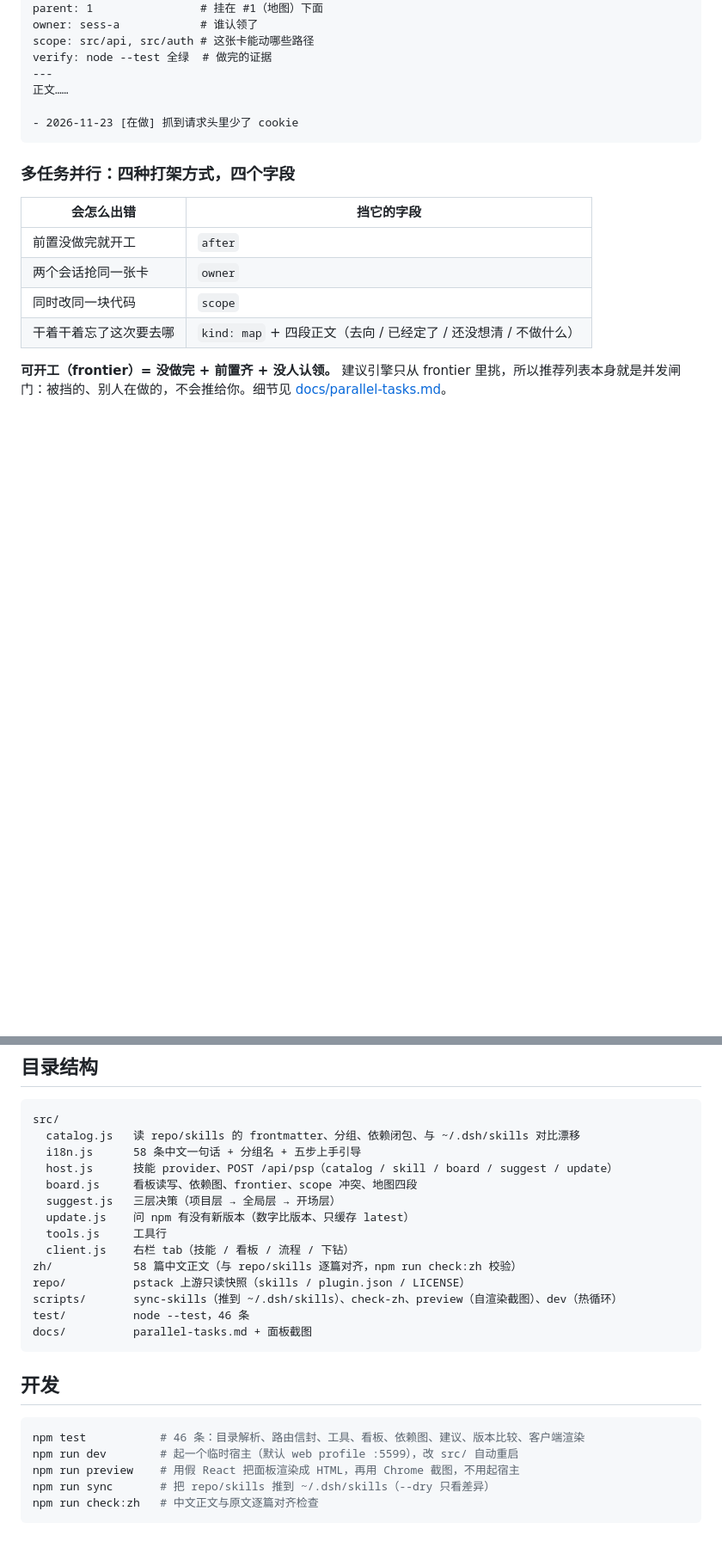
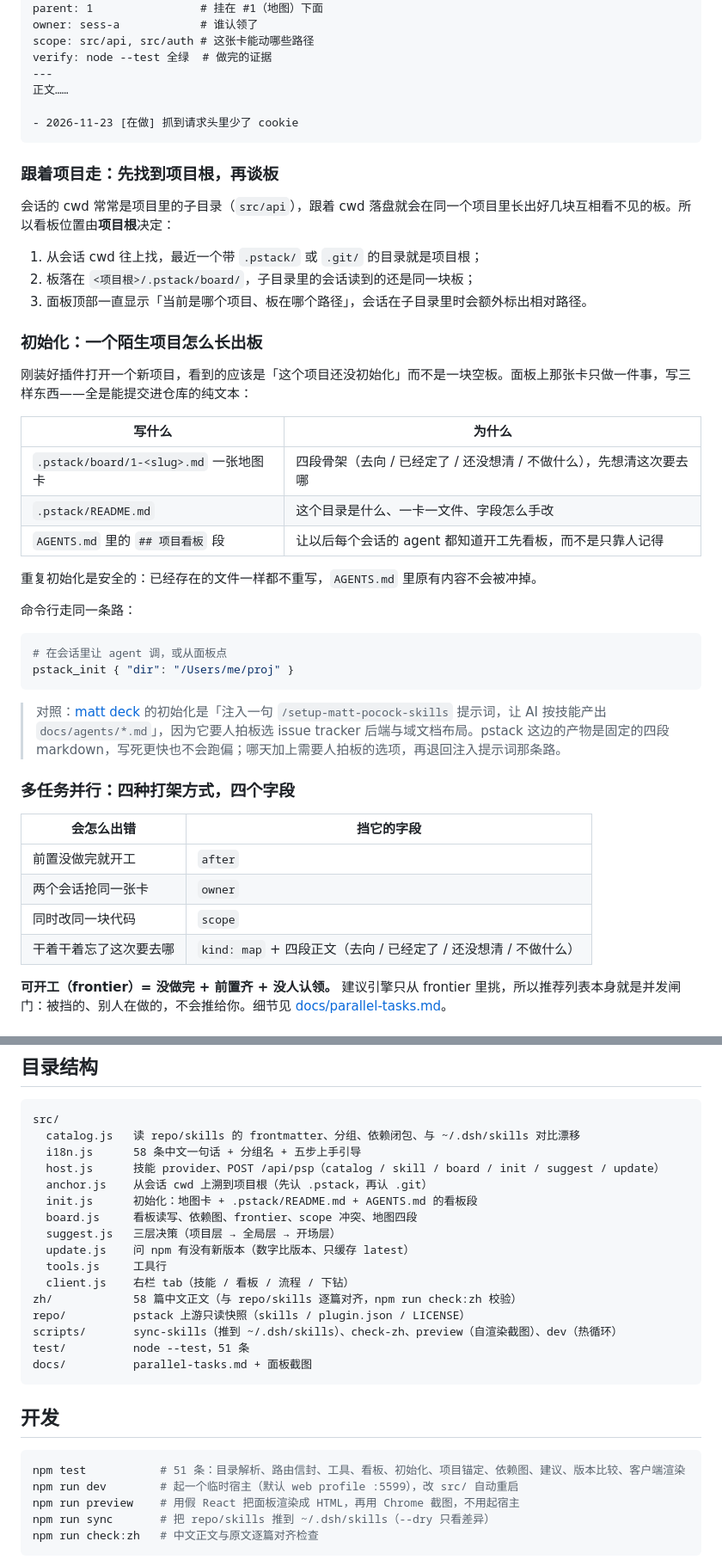
Before and after one commit to kestrelvale/dsh-pstack-deck, a Markdown page: README.md, 2 parts joined by grey strips. Shown at 86% size. Rendered like a GitHub page; blank space fills up the shorter version.

````diff
--- a/README.md
+++ b/README.md
@@ -276,6 +281,35 @@ verify: node --test 全绿  # 做完的证据
 - 2026-11-23 [在做] 抓到请求头里少了 cookie
 ```
 
+### 跟着项目走：先找到项目根，再谈板
+
+会话的 cwd 常常是项目里的子目录（`src/api`），跟着 cwd 落盘就会在同一个项目里长出好几块互相看不见的板。所以看板位置由**项目根**决定：
+
+1. 从会话 cwd 往上找，最近一个带 `.pstack/` 或 `.git/` 的目录就是项目根；
+2. 板落在 `<项目根>/.pstack/board/`，子目录里的会话读到的还是同一块板；
+3. 面板顶部一直显示「当前是哪个项目、板在哪个路径」，会话在子目录里时会额外标出相对路径。
+
+### 初始化：一个陌生项目怎么长出板
+
+刚装好插件打开一个新项目，看到的应该是「这个项目还没初始化」而不是一块空板。面板上那张卡只做一件事，写三样东西——全是能提交进仓库的纯文本：
+
+| 写什么 | 为什么 |
+|---|---|
+| `.pstack/board/1-<slug>.md` 一张地图卡 | 四段骨架（去向 / 已经定了 / 还没想清 / 不做什么），先想清这次要去哪 |
+| `.pstack/README.md` | 这个目录是什么、一卡一文件、字段怎么手改 |
+| `AGENTS.md` 里的 `## 项目看板` 段 | 让以后每个会话的 agent 都知道开工先看板，而不是只靠人记得 |
+
+重复初始化是安全的：已经存在的文件一样都不重写，`AGENTS.md` 里原有内容不会被冲掉。
+
+命令行走同一条路：
+
+```bash
+# 在会话里让 agent 调，或从面板点
+pstack_init { "dir": "/Users/me/proj" }
+```
+
+> 对照：[matt deck](https://github.com/FeatherHunter/dsh-mattpocock-skills-deck) 的初始化是「注入一句 `/setup-matt-pocock-skills` 提示词，让 AI 按技能产出 `docs/agents/*.md`」，因为它要人拍板选 issue tracker 后端与域文档布局。pstack 这边的产物是固定的四段 markdown，写死更快也不会跑偏；哪天加上需要人拍板的选项，再退回注入提示词那条路。
+
 ### 多任务并行：四种打架方式，四个字段
 
 | 会怎么出错 | 挡它的字段 |
@@ -305,7 +339,9 @@ verify: node --test 全绿  # 做完的证据
 src/
   catalog.js   读 repo/skills 的 frontmatter、分组、依赖闭包、与 ~/.dsh/skills 对比漂移
   i18n.js      58 条中文一句话 + 分组名 + 五步上手引导
-  host.js      技能 provider、POST /api/psp（catalog / skill / board / suggest / update）
+  host.js      技能 provider、POST /api/psp（catalog / skill / board / init / suggest / update）
+  anchor.js    从会话 cwd 上溯到项目根（先认 .pstack，再认 .git）
+  init.js      初始化：地图卡 + .pstack/README.md + AGENTS.md 的看板段
   board.js     看板读写、依赖图、frontier、scope 冲突、地图四段
   suggest.js   三层决策（项目层 → 全局层 → 开场层）
   update.js    问 npm 有没有新版本（数字比版本、只缓存 latest）
@@ -314,14 +350,14 @@ src/
 zh/            58 篇中文正文（与 repo/skills 逐篇对齐，npm run check:zh 校验）
 repo/          pstack 上游只读快照（skills / plugin.json / LICENSE）
 scripts/       sync-skills（推到 ~/.dsh/skills）、check-zh、preview（自渲染截图）、dev（热循环）
-test/          node --test，46 条
+test/          node --test，51 条
 docs/          parallel-tasks.md + 面板截图
 ```
 
 ## 开发
 
 ```bash
-npm test           # 46 条：目录解析、路由信封、工具、看板、依赖图、建议、版本比较、客户端渲染
+npm test           # 51 条：目录解析、路由信封、工具、看板、初始化、项目锚定、依赖图、建议、版本比较、客户端渲染
 npm run dev        # 起一个临时宿主（默认 web profile :5599），改 src/ 自动重启
 npm run preview    # 用假 React 把面板渲染成 HTML，再用 Chrome 截图，不用起宿主
 npm run sync       # 把 repo/skills 推到 ~/.dsh/skills（--dry 只看差异）
````
Also changed, not shown: other parts of README.md (+7 -0 lines), docs/preview-board.png, docs/preview-init.png (added), docs/verify-real-host.png (added), 10 other files.
